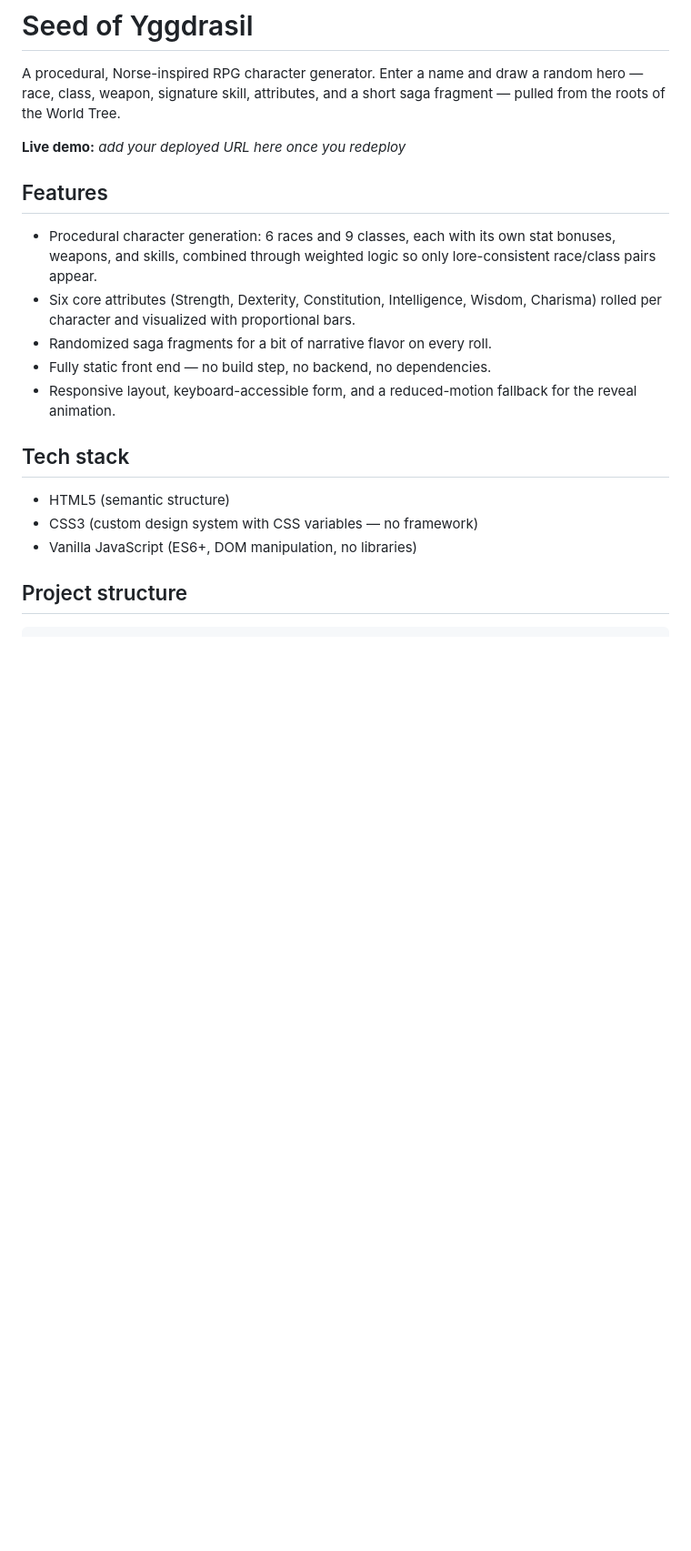
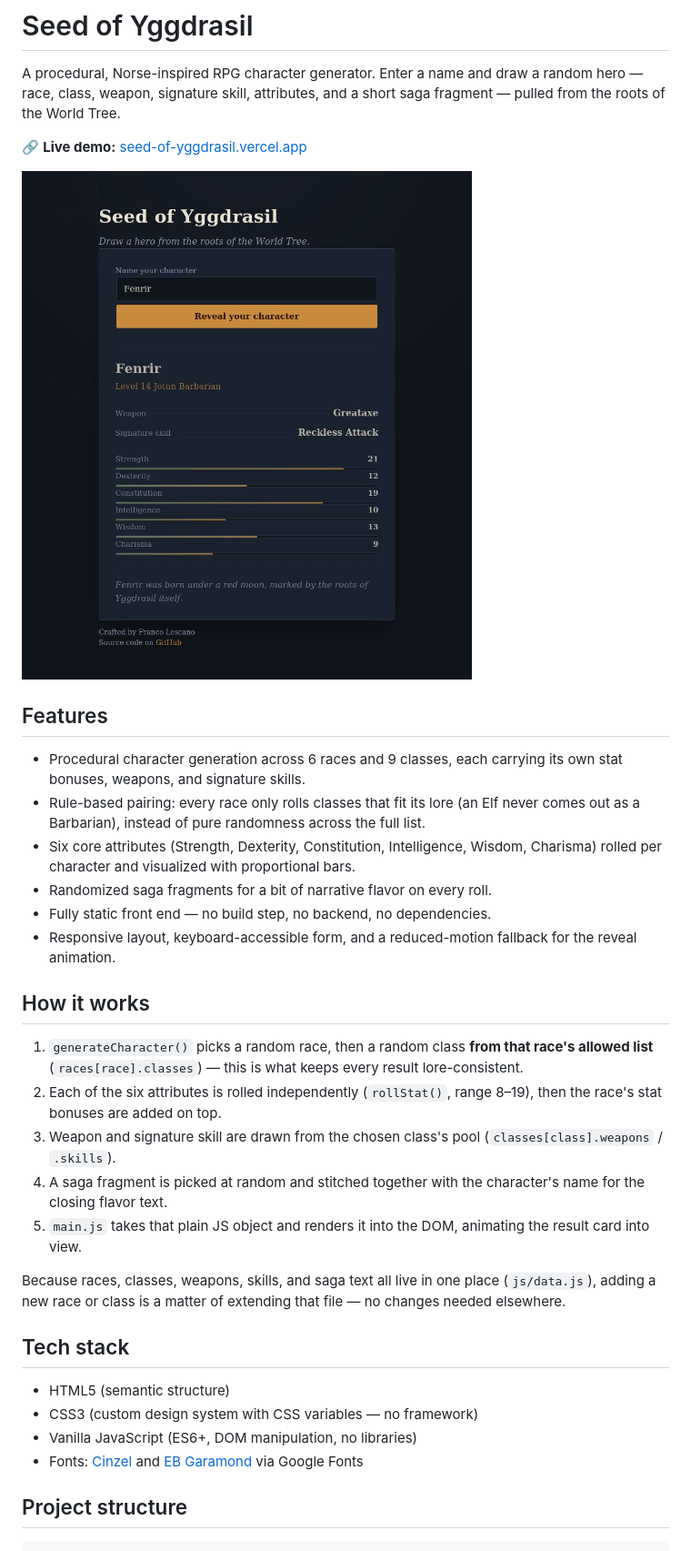
Before and after one commit to LescanoFranco123/seed-of-yggdrasil, a Markdown page: README.md, the part around one of its changes. Shown at 91% size. Drawn GitHub-style; pictures changed too: assets/screenshot.jpg (added); blank space fills up the shorter version.

```diff
--- a/README.md
+++ b/README.md
@@ -2,21 +2,35 @@
 
 A procedural, Norse-inspired RPG character generator. Enter a name and draw a random hero — race, class, weapon, signature skill, attributes, and a short saga fragment — pulled from the roots of the World Tree.
 
-**Live demo:** _add your deployed URL here once you redeploy_
+🔗 **Live demo:** [seed-of-yggdrasil.vercel.app](https://seed-of-yggdrasil.vercel.app/)
+
+![Seed of Yggdrasil screenshot](assets/screenshot.jpg)
 
 ## Features
 
-- Procedural character generation: 6 races and 9 classes, each with its own stat bonuses, weapons, and skills, combined through weighted logic so only lore-consistent race/class pairs appear.
+- Procedural character generation across 6 races and 9 classes, each carrying its own stat bonuses, weapons, and signature skills.
+- Rule-based pairing: every race only rolls classes that fit its lore (an Elf never comes out as a Barbarian), instead of pure randomness across the full list.
 - Six core attributes (Strength, Dexterity, Constitution, Intelligence, Wisdom, Charisma) rolled per character and visualized with proportional bars.
 - Randomized saga fragments for a bit of narrative flavor on every roll.
 - Fully static front end — no build step, no backend, no dependencies.
 - Responsive layout, keyboard-accessible form, and a reduced-motion fallback for the reveal animation.
+
+## How it works
+
+1. `generateCharacter()` picks a random race, then a random class **from that race's allowed list** (`races[race].classes`) — this is what keeps every result lore-consistent.
+2. Each of the six attributes is rolled independently (`rollStat()`, range 8–19), then the race's stat bonuses are added on top.
+3. Weapon and signature skill are drawn from the chosen class's pool (`classes[class].weapons` / `.skills`).
+4. A saga fragment is picked at random and stitched together with the character's name for the closing flavor text.
+5. `main.js` takes that plain JS object and renders it into the DOM, animating the result card into view.
+
+Because races, classes, weapons, skills, and saga text all live in one place (`js/data.js`), adding a new race or class is a matter of extending that file — no changes needed elsewhere.
 
 ## Tech stack
 
 - HTML5 (semantic structure)
 - CSS3 (custom design system with CSS variables — no framework)
 - Vanilla JavaScript (ES6+, DOM manipulation, no libraries)
+- Fonts: [Cinzel](https://fonts.google.com/specimen/Cinzel) and [EB Garamond](https://fonts.google.com/specimen/EB+Garamond) via Google Fonts
 
 ## Project structure
 
```
Also changed, not shown: other parts of README.md (+14 -0 lines), 2 other files.
